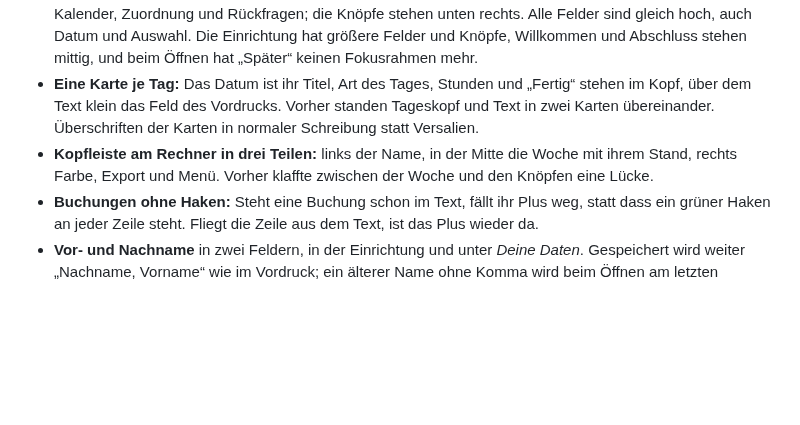
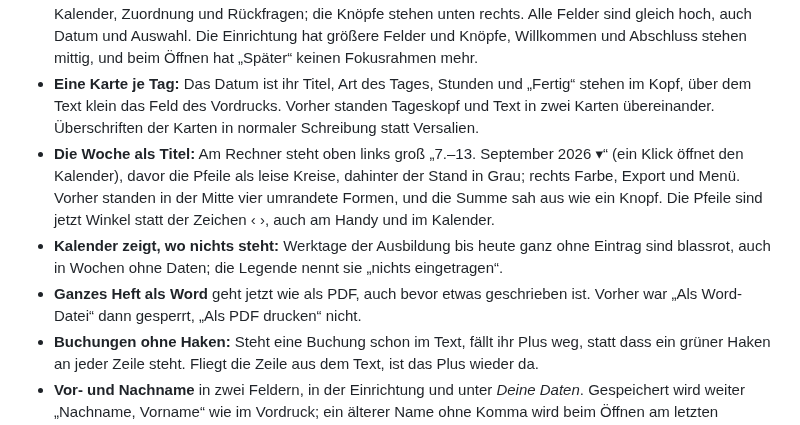
Before and after one commit to SergeyZakh/Ausbildungs-Berichtsheft, a Markdown page: CHANGELOG.md, the part around the change. Rendered like a GitHub page; blank space fills up the shorter version.

```diff
--- a/CHANGELOG.md
+++ b/CHANGELOG.md
@@ -20,8 +20,14 @@ Werkzeug arbeitet. Was im Browser gespeichert ist, bleibt ladbar.
 - **Eine Karte je Tag:** Das Datum ist ihr Titel, Art des Tages, Stunden und „Fertig“ stehen im
   Kopf, über dem Text klein das Feld des Vordrucks. Vorher standen Tageskopf und Text in zwei
   Karten übereinander. Überschriften der Karten in normaler Schreibung statt Versalien.
-- **Kopfleiste am Rechner in drei Teilen:** links der Name, in der Mitte die Woche mit ihrem Stand,
-  rechts Farbe, Export und Menü. Vorher klaffte zwischen der Woche und den Knöpfen eine Lücke.
+- **Die Woche als Titel:** Am Rechner steht oben links groß „7.–13. September 2026 ▾“ (ein Klick
+  öffnet den Kalender), davor die Pfeile als leise Kreise, dahinter der Stand in Grau; rechts
+  Farbe, Export und Menü. Vorher standen in der Mitte vier umrandete Formen, und die Summe sah aus
+  wie ein Knopf. Die Pfeile sind jetzt Winkel statt der Zeichen ‹ ›, auch am Handy und im Kalender.
+- **Kalender zeigt, wo nichts steht:** Werktage der Ausbildung bis heute ganz ohne Eintrag sind
+  blassrot, auch in Wochen ohne Daten; die Legende nennt sie „nichts eingetragen“.
+- **Ganzes Heft als Word** geht jetzt wie als PDF, auch bevor etwas geschrieben ist. Vorher war
+  „Als Word-Datei“ dann gesperrt, „Als PDF drucken“ nicht.
 - **Buchungen ohne Haken:** Steht eine Buchung schon im Text, fällt ihr Plus weg, statt dass ein
   grüner Haken an jeder Zeile steht. Fliegt die Zeile aus dem Text, ist das Plus wieder da.
 - **Vor- und Nachname** in zwei Feldern, in der Einrichtung und unter *Deine Daten*. Gespeichert
```
Also changed, not shown: docs/ENTWICKLUNG.md (+9 -3 lines), docs/START.md (+2 -1 lines), docs/bilder/einrichtung.png, docs/bilder/start.png, docs/bilder/tag.png, docs/bilder/woche.png, docs/bilder/zuordnung.png, 11 other files.
